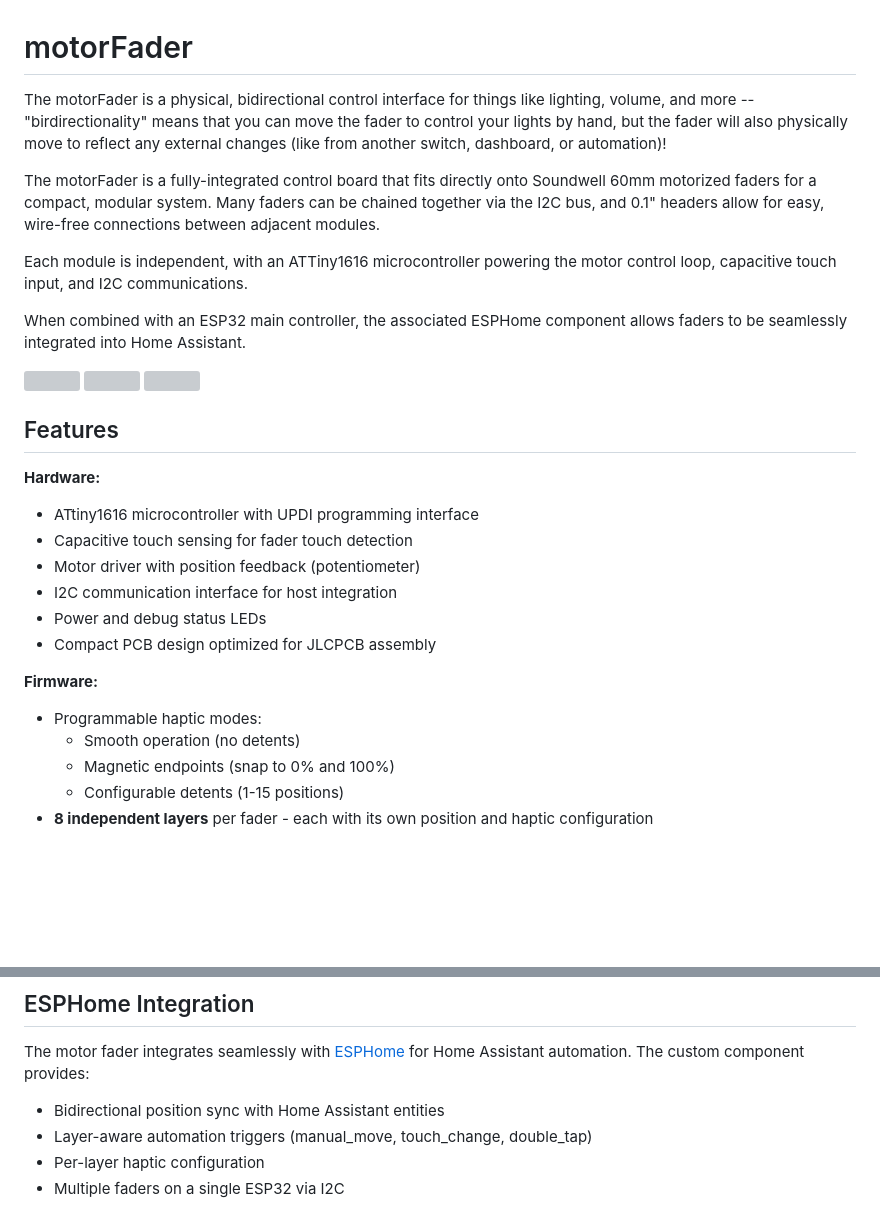
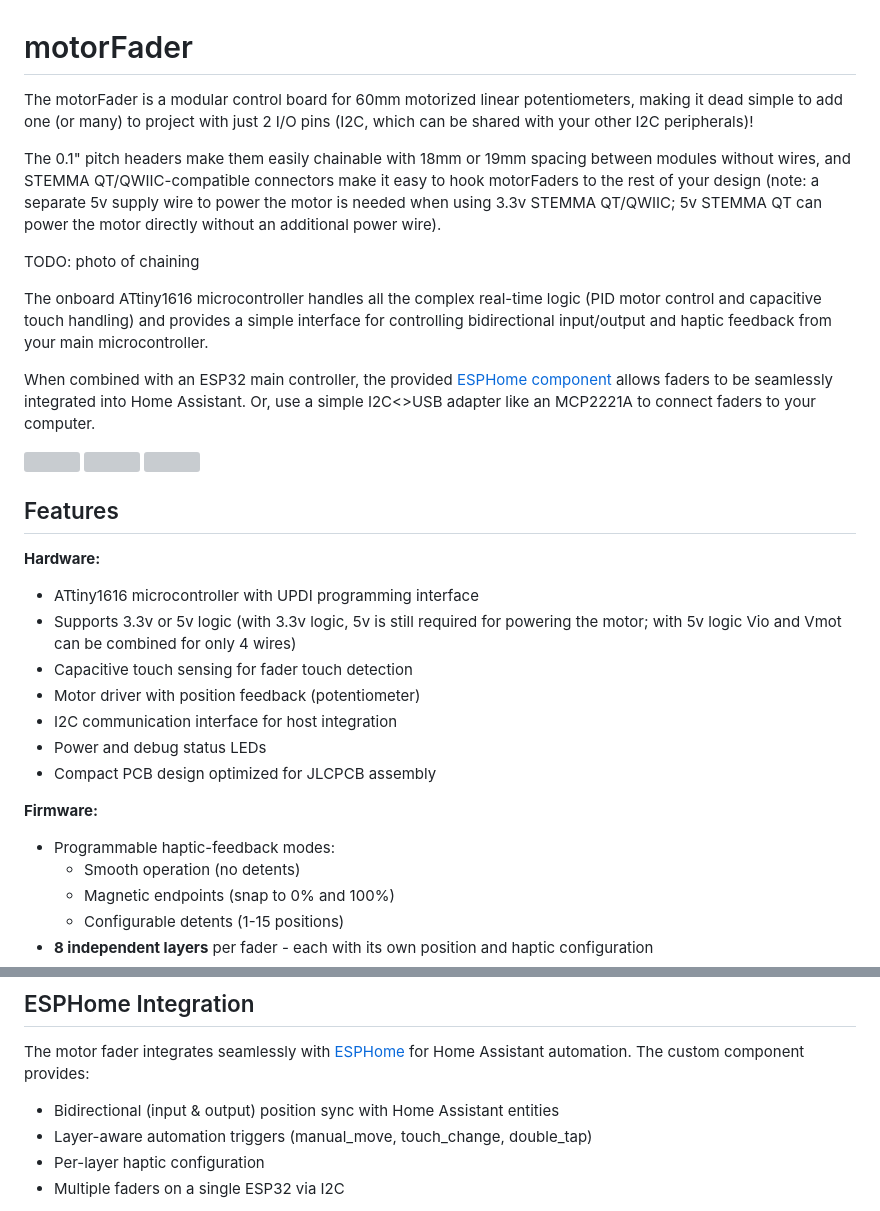
Before and after one commit to scottbez1/FaderBuddy, a Markdown page: README.md, 2 parts joined by grey strips. Rendered like a GitHub page; blank space fills up the shorter version; grey boxes are pictures that could not be loaded.

Commit message:
More docs

```diff
--- a/README.md
+++ b/README.md
@@ -1,18 +1,22 @@
 # motorFader
 
-The motorFader is a physical, bidirectional control interface for things like lighting, volume, and more -- "birdirectionality"
-means that you can move the fader to control your lights by hand, but the fader will also physically move to reflect any
-external changes (like from another switch, dashboard, or automation)!
+The motorFader is a modular control board for 60mm motorized linear potentiometers, making it dead simple to add
+one (or many) to project with just 2 I/O pins (I2C, which can be shared with your other I2C peripherals)!
 
-The motorFader is a fully-integrated control board that fits directly onto Soundwell 60mm motorized faders for a compact,
-modular system. Many faders can be chained together via the I2C bus, and 0.1" headers allow for easy, wire-free connections
-between adjacent modules.
+The 0.1" pitch headers make them easily chainable with 18mm or 19mm spacing between modules without wires,
+and STEMMA QT/QWIIC-compatible connectors make it easy to hook motorFaders to the rest of your design (note: a
+separate 5v supply wire to power the motor is needed when using 3.3v STEMMA QT/QWIIC; 5v STEMMA QT can power the
+motor directly without an additional power wire).
 
-Each module is independent, with an ATTiny1616 microcontroller powering the motor control loop, capacitive touch input, and
-I2C communications.
+TODO: photo of chaining
 
-When combined with an ESP32 main controller, the associated ESPHome component allows faders to be seamlessly integrated
-into Home Assistant.
+The onboard ATtiny1616 microcontroller handles all the complex real-time logic (PID motor control and capacitive
+touch handling) and provides a simple interface for controlling bidirectional input/output and haptic feedback
+from your main microcontroller.
+
+When combined with an ESP32 main controller, the provided [ESPHome component](ABOUT_ESPHOME_INTEGRATION.md) allows
+faders to be seamlessly integrated into Home Assistant. Or, use a simple I2C<>USB adapter like an MCP2221A to
+connect faders to your computer.
 
 <a href="https://motorfader-artifacts.s3.amazonaws.com/master/electronics/motor_fader_main-3D_perspective.png">
     <img src="https://motorfader-artifacts.s3.amazonaws.com/master/electronics/motor_fader_main-3D_perspective.png" width="300" />
@@ -28,6 +32,7 @@ into Home Assistant.
 
 **Hardware:**
 - ATtiny1616 microcontroller with UPDI programming interface
+- Supports 3.3v or 5v logic (with 3.3v logic, 5v is still required for powering the motor; with 5v logic Vio and Vmot can be combined for only 4 wires)
 - Capacitive touch sensing for fader touch detection
 - Motor driver with position feedback (potentiometer)
 - I2C communication interface for host integration
@@ -35,7 +40,7 @@ into Home Assistant.
 - Compact PCB design optimized for JLCPCB assembly
 
 **Firmware:**
-- Programmable haptic modes:
+- Programmable haptic-feedback modes:
   - Smooth operation (no detents)
   - Magnetic endpoints (snap to 0% and 100%)
   - Configurable detents (1-15 positions)
@@ -60,7 +65,7 @@ Latest auto-generated (untested and likely broken!) artifacts⚠️:
 ## ESPHome Integration
 
 The motor fader integrates seamlessly with [ESPHome](https://esphome.io/) for Home Assistant automation. The custom component provides:
-- Bidirectional position sync with Home Assistant entities
+- Bidirectional (input & output) position sync with Home Assistant entities
 - Layer-aware automation triggers (manual_move, touch_change, double_tap)
 - Per-layer haptic configuration
 - Multiple faders on a single ESP32 via I2C
```
